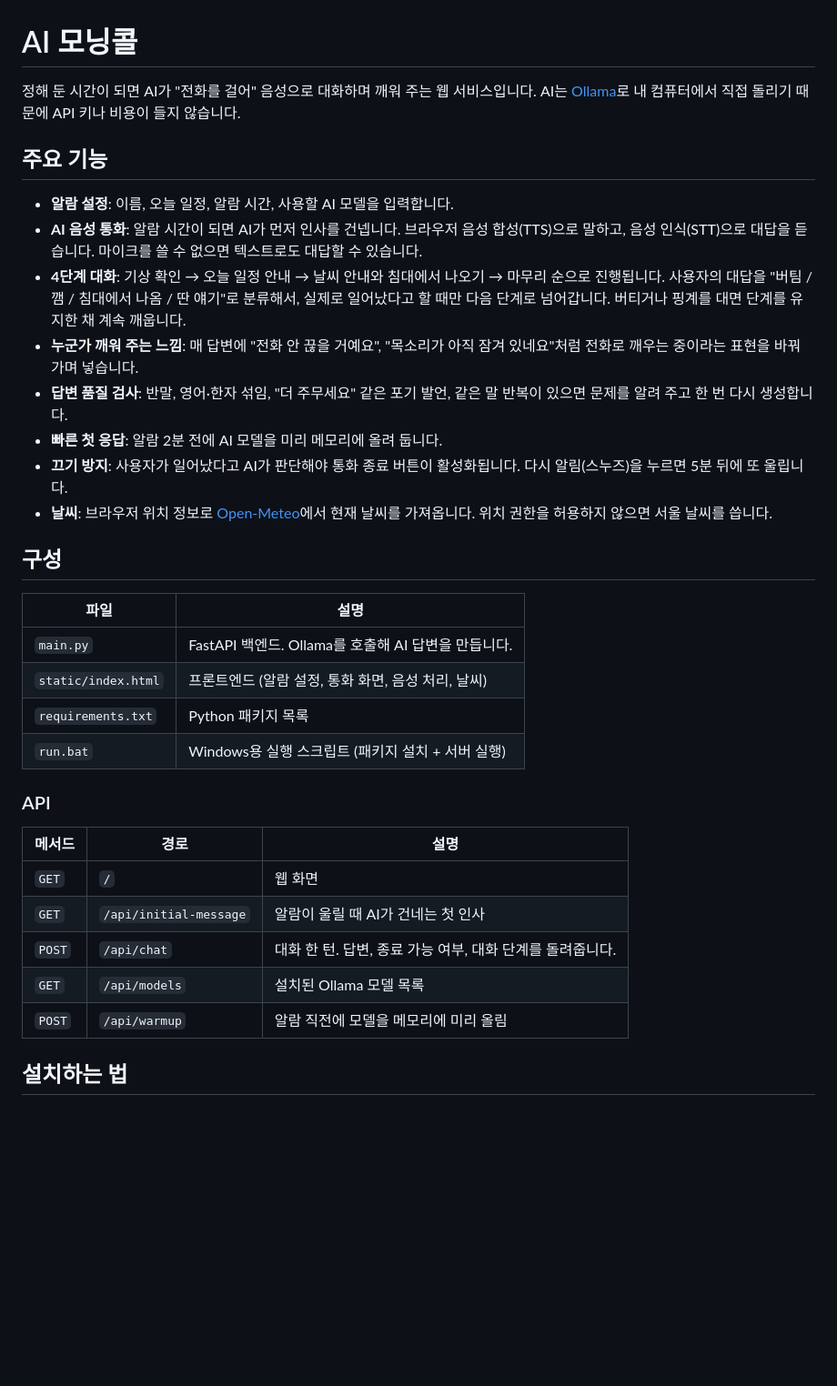
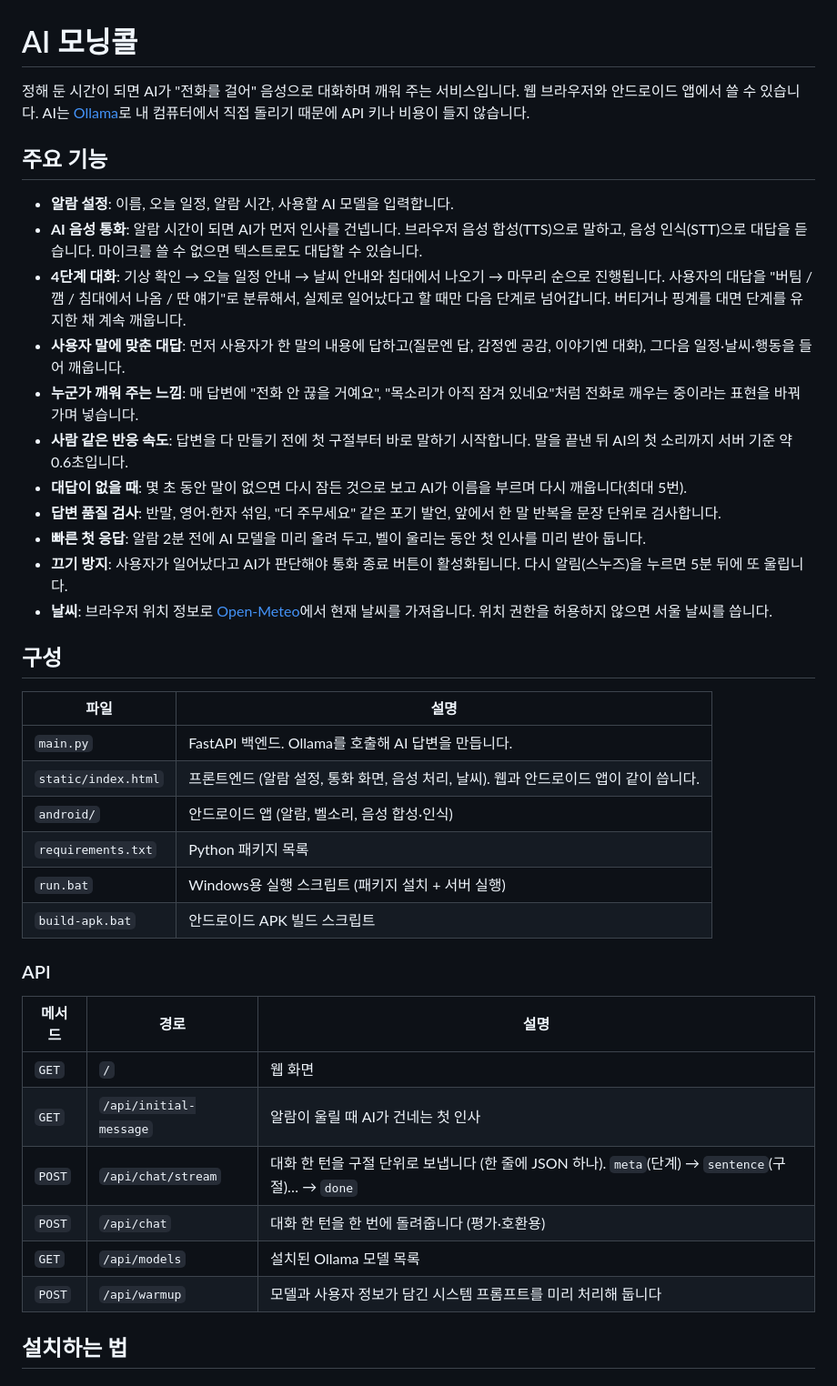
Before and after one commit to SM0625/morning-call-ai, a Markdown page: README.md, the part around one of its changes. Shown at 91% size. Drawn GitHub-style; blank space fills up the shorter version.

```diff
--- a/README.md
+++ b/README.md
@@ -1,6 +1,6 @@
 # AI 모닝콜
 
-정해 둔 시간이 되면 AI가 "전화를 걸어" 음성으로 대화하며 깨워 주는 웹 서비스입니다.
+정해 둔 시간이 되면 AI가 "전화를 걸어" 음성으로 대화하며 깨워 주는 서비스입니다. 웹 브라우저와 안드로이드 앱에서 쓸 수 있습니다.
 AI는 [Ollama](https://ollama.com)로 내 컴퓨터에서 직접 돌리기 때문에 API 키나 비용이 들지 않습니다.
 
 ## 주요 기능
@@ -10,9 +10,12 @@ AI는 [Ollama](https://ollama.com)로 내 컴퓨터에서 직접 돌리기 때
 - **4단계 대화**: 기상 확인 → 오늘 일정 안내 → 날씨 안내와 침대에서 나오기 → 마무리 순으로 진행됩니다.
   사용자의 대답을 "버팀 / 깸 / 침대에서 나옴 / 딴 얘기"로 분류해서, 실제로 일어났다고 할 때만 다음 단계로 넘어갑니다.
   버티거나 핑계를 대면 단계를 유지한 채 계속 깨웁니다.
+- **사용자 말에 맞춘 대답**: 먼저 사용자가 한 말의 내용에 답하고(질문엔 답, 감정엔 공감, 이야기엔 대화), 그다음 일정·날씨·행동을 들어 깨웁니다.
 - **누군가 깨워 주는 느낌**: 매 답변에 "전화 안 끊을 거예요", "목소리가 아직 잠겨 있네요"처럼 전화로 깨우는 중이라는 표현을 바꿔 가며 넣습니다.
-- **답변 품질 검사**: 반말, 영어·한자 섞임, "더 주무세요" 같은 포기 발언, 같은 말 반복이 있으면 문제를 알려 주고 한 번 다시 생성합니다.
-- **빠른 첫 응답**: 알람 2분 전에 AI 모델을 미리 메모리에 올려 둡니다.
+- **사람 같은 반응 속도**: 답변을 다 만들기 전에 첫 구절부터 바로 말하기 시작합니다. 말을 끝낸 뒤 AI의 첫 소리까지 서버 기준 약 0.6초입니다.
+- **대답이 없을 때**: 몇 초 동안 말이 없으면 다시 잠든 것으로 보고 AI가 이름을 부르며 다시 깨웁니다(최대 5번).
+- **답변 품질 검사**: 반말, 영어·한자 섞임, "더 주무세요" 같은 포기 발언, 앞에서 한 말 반복을 문장 단위로 검사합니다.
+- **빠른 첫 응답**: 알람 2분 전에 AI 모델을 미리 올려 두고, 벨이 울리는 동안 첫 인사를 미리 받아 둡니다.
 - **끄기 방지**: 사용자가 일어났다고 AI가 판단해야 통화 종료 버튼이 활성화됩니다. 다시 알림(스누즈)을 누르면 5분 뒤에 또 울립니다.
 - **날씨**: 브라우저 위치 정보로 [Open-Meteo](https://open-meteo.com)에서 현재 날씨를 가져옵니다. 위치 권한을 허용하지 않으면 서울 날씨를 씁니다.
 
@@ -21,9 +24,11 @@ AI는 [Ollama](https://ollama.com)로 내 컴퓨터에서 직접 돌리기 때
 | 파일 | 설명 |
 |---|---|
 | `main.py` | FastAPI 백엔드. Ollama를 호출해 AI 답변을 만듭니다. |
-| `static/index.html` | 프론트엔드 (알람 설정, 통화 화면, 음성 처리, 날씨) |
+| `static/index.html` | 프론트엔드 (알람 설정, 통화 화면, 음성 처리, 날씨). 웹과 안드로이드 앱이 같이 씁니다. |
+| `android/` | 안드로이드 앱 (알람, 벨소리, 음성 합성·인식) |
 | `requirements.txt` | Python 패키지 목록 |
 | `run.bat` | Windows용 실행 스크립트 (패키지 설치 + 서버 실행) |
+| `build-apk.bat` | 안드로이드 APK 빌드 스크립트 |
 
 ### API
 
@@ -31,9 +36,10 @@ AI는 [Ollama](https://ollama.com)로 내 컴퓨터에서 직접 돌리기 때
 |---|---|---|
 | `GET` | `/` | 웹 화면 |
 | `GET` | `/api/initial-message` | 알람이 울릴 때 AI가 건네는 첫 인사 |
-| `POST` | `/api/chat` | 대화 한 턴. 답변, 종료 가능 여부, 대화 단계를 돌려줍니다. |
+| `POST` | `/api/chat/stream` | 대화 한 턴을 구절 단위로 보냅니다 (한 줄에 JSON 하나). `meta`(단계) → `sentence`(구절)… → `done` |
+| `POST` | `/api/chat` | 대화 한 턴을 한 번에 돌려줍니다 (평가·호환용) |
 | `GET` | `/api/models` | 설치된 Ollama 모델 목록 |
-| `POST` | `/api/warmup` | 알람 직전에 모델을 메모리에 미리 올림 |
+| `POST` | `/api/warmup` | 모델과 사용자 정보가 담긴 시스템 프롬프트를 미리 처리해 둡니다 |
 
 ## 설치하는 법
 
```
Also changed, not shown: other parts of README.md (+58 -20 lines).
